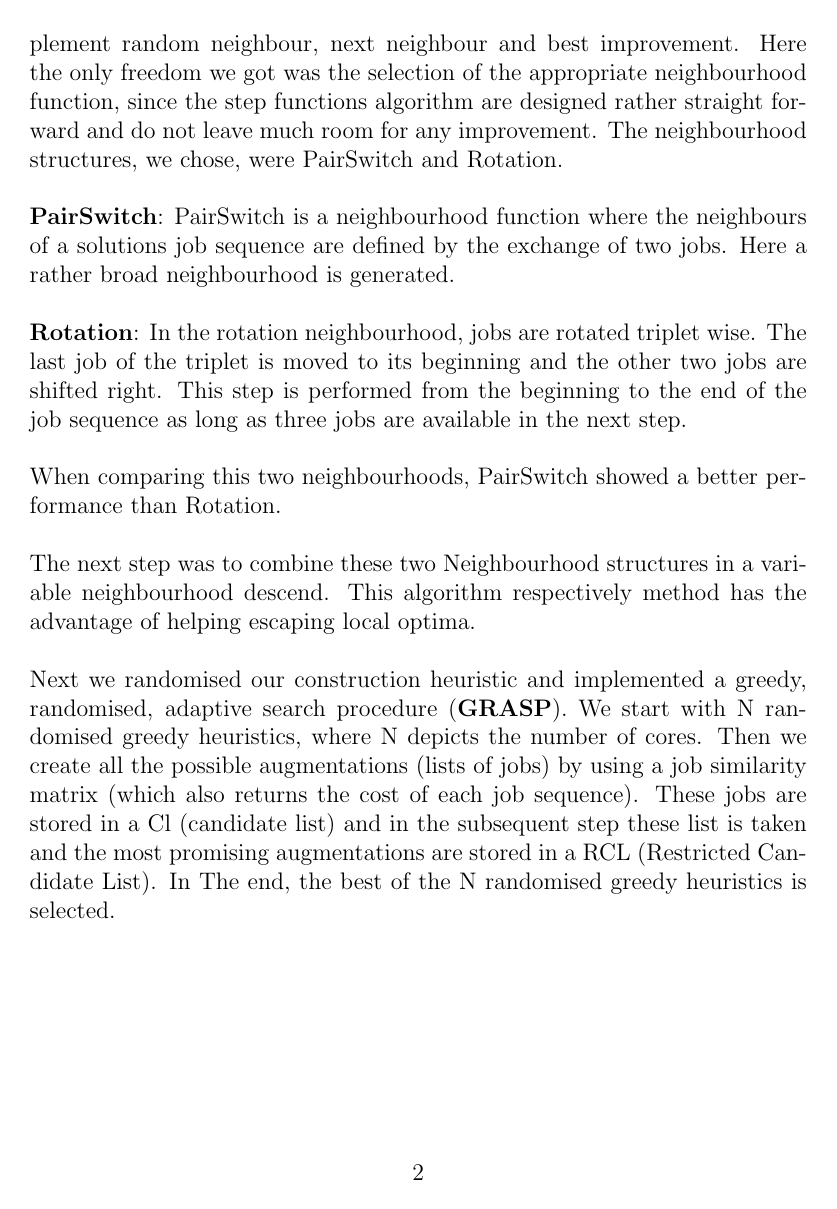
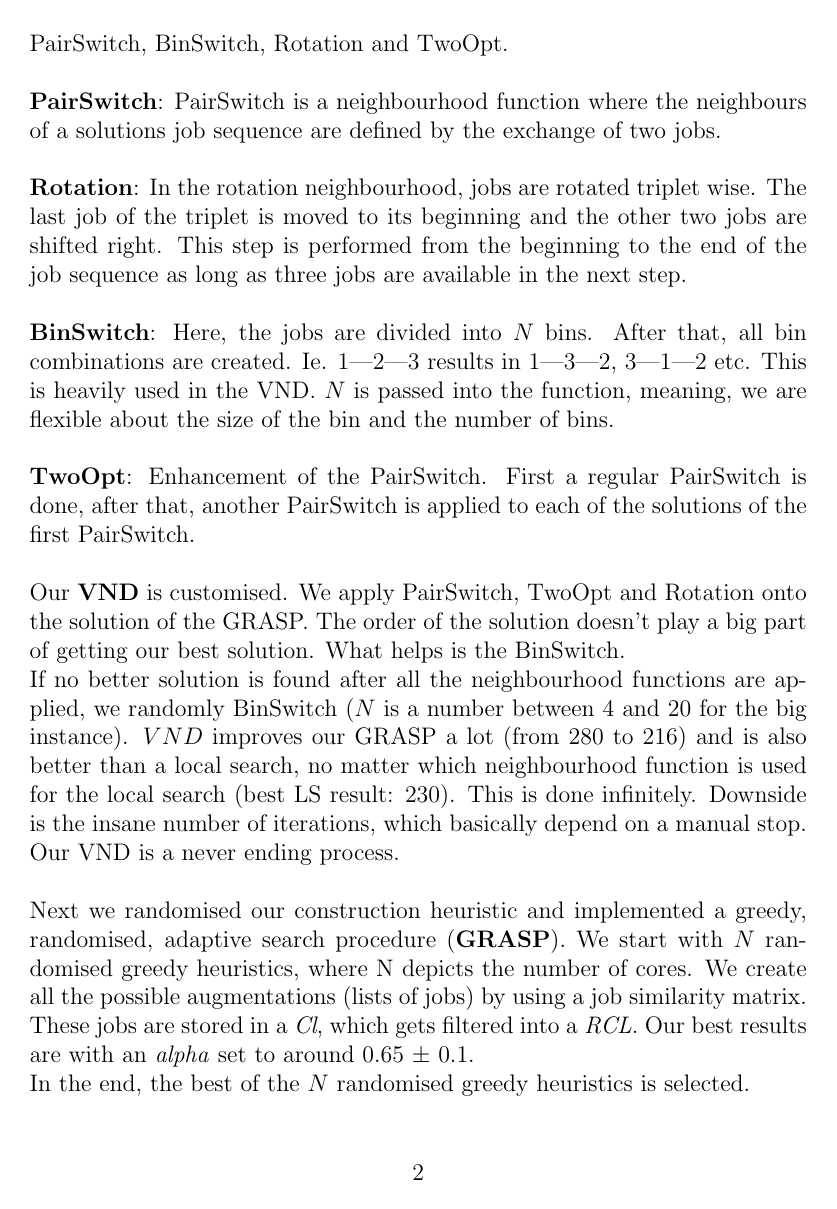
Before and after one commit to thomaskern/heuropt_09, a LaTeX document (docs/doc.tex): page 2 of 2. Compiled offline with pdfLaTeX.

Commit message:
quick one

```diff
--- a/docs/doc.tex
+++ b/docs/doc.tex
@@ -49,12 +39,11 @@ later on. For this neighbourhood structures we had to implement random neighbour
 next neighbour and best improvement. Here the only freedom we got was the selection
 of the appropriate neighbourhood function, since the step functions algorithm are
 designed rather straight forward and do not leave much room for any improvement.
-The neighbourhood structures, we chose, were PairSwitch and Rotation.
+The implemented neighbourhood structures are PairSwitch, BinSwitch, Rotation and TwoOpt.
 \\
 \\
 \textbf{PairSwitch}:  PairSwitch is a neighbourhood function where the neighbours of a solutions
-job sequence are defined by the exchange of two jobs. Here a rather broad neighbourhood
-is generated.
+job sequence are defined by the exchange of two jobs.
 \\
 \\
 \textbf{Rotation}: In the rotation neighbourhood, jobs are rotated triplet wise. The last job
@@ -63,21 +52,21 @@ This step is performed from the beginning to the end of the job sequence as long
 three jobs are available in the next step.
 \\
 \\
-When comparing this two neighbourhoods, PairSwitch showed a better performance than
-Rotation.
+\textbf{BinSwitch}: Here, the jobs are divided into $N$ bins. After that, all bin combinations are created. Ie. 1|2|3 results in 1|3|2, 3|1|2 etc. This is heavily used in the VND. $N$ is passed into the function, meaning, we are flexible about the size of the bin and the number of bins.
 \\
 \\
-The next step was to combine these two Neighbourhood structures in a variable
-neighbourhood descend. This algorithm respectively method has the advantage of
-helping escaping local optima.
+\textbf{TwoOpt}: Enhancement of the PairSwitch. First a regular PairSwitch is done, after that, another PairSwitch is applied to each of the solutions of the first PairSwitch.
+\\
+\\
+Our \textbf{VND} is customised. We apply PairSwitch, TwoOpt and Rotation onto the solution of the GRASP. The order of the solution doesn't play a big part of getting our best solution. What helps is the BinSwitch.
+\\
+If no better solution is found after all the neighbourhood functions are applied, we randomly BinSwitch ($N$ is a number between 4 and 20 for the big instance). $VND$ improves our GRASP a lot (from 280 to 216) and is also better than a local search, no matter which neighbourhood function is used for the local search (best LS result: 230). This is done infinitely. Downside is the insane number of iterations, which basically depend on a manual stop. Our VND is a never ending process.
 \\
 \\
 Next we randomised our construction heuristic and implemented a greedy, randomised,
-adaptive search procedure (\textbf{GRASP}). We start with N randomised greedy heuristics, where N
-depicts the number of cores. Then we create all the possible augmentations (lists
-of jobs) by using a job similarity matrix (which also returns the cost of each
-job sequence). These jobs are stored in a Cl (candidate list) and in the subsequent
-step these list is taken and the most promising augmentations are stored in a RCL
-(Restricted Candidate List). In The end, the best of the N randomised greedy heuristics
-is selected.
+adaptive search procedure (\textbf{GRASP}). We start with $N$ randomised greedy heuristics, where N
+depicts the number of cores. We create all the possible augmentations (lists
+of jobs) by using a job similarity matrix. These jobs are stored in a \textit{Cl}, which gets filtered into a \textit{RCL}. Our best results are with an \textit{alpha} set to around 0.65 $\pm$ 0.1.
+\\
+In the end, the best of the $N$ randomised greedy heuristics is selected.
 \end{document}
```
Also changed, not shown: docs/doc.tex (28 more changed lines).
